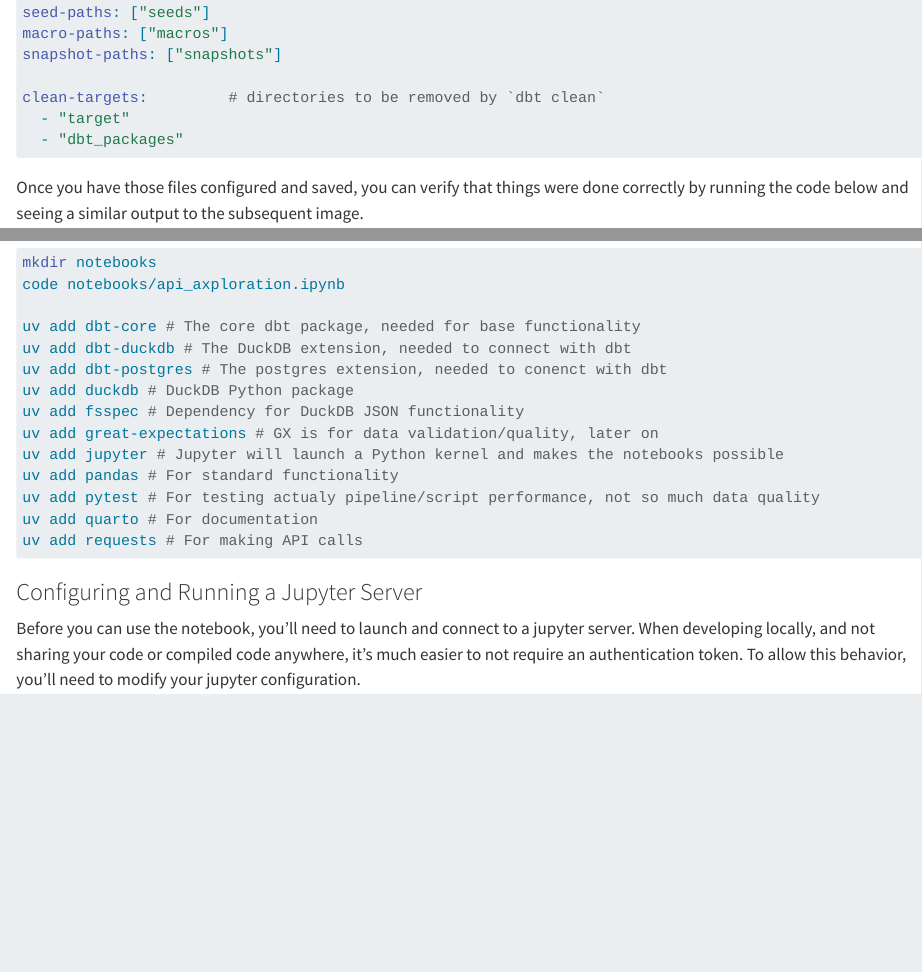
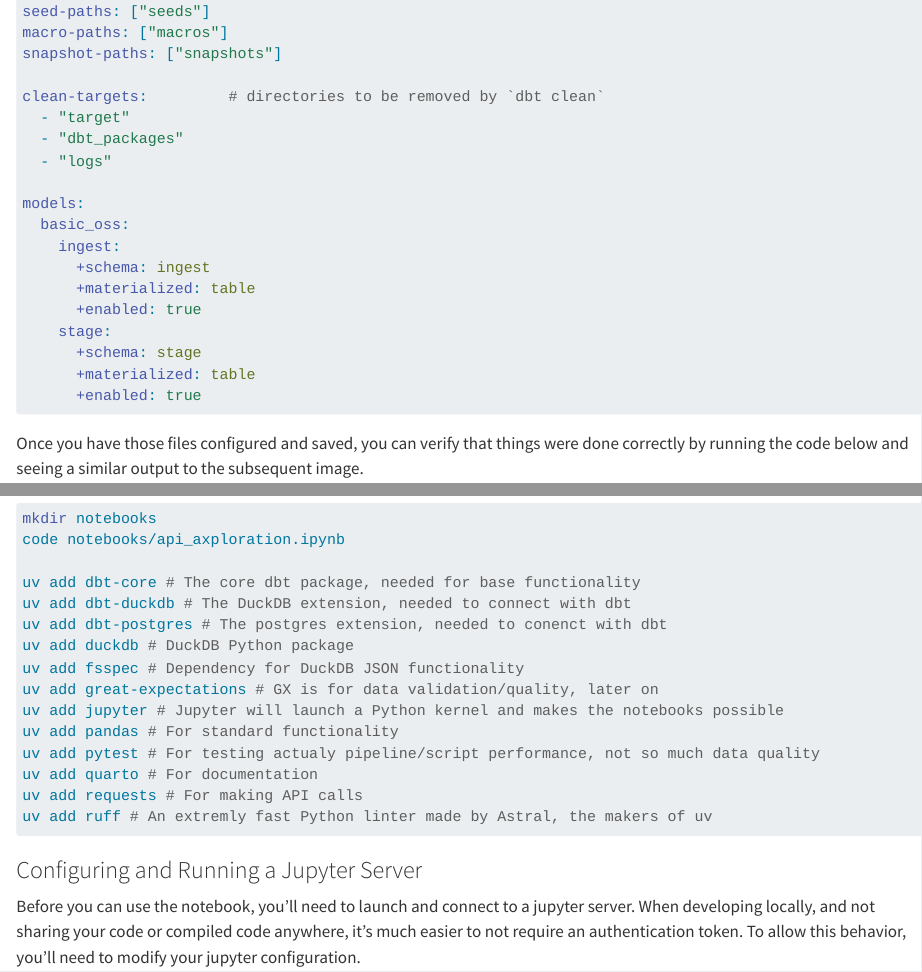
Before and after one commit to ChrisKornaros/Basic_OSS_Architecture, a Quarto document (docs/basic_oss.qmd): the page in a window 1100 px wide, from 13020 px down before the commit and from 13040 px down after it, so that both start at the same text, and a second part further down, joined at a grey line. Rendered offline with R 4.5, knitr and Pandoc in place of Quarto, with nearby package versions; long lines of code are wrapped.

Commit message:
Added ruff, need to test if .format() works with duckdb.sql().

````diff
--- a/docs/basic_oss.qmd
+++ b/docs/basic_oss.qmd
@@ -499,6 +500,18 @@
 clean-targets:         # directories to be removed by `dbt clean`
   - "target"
   - "dbt_packages"
+  - "logs"
+
+models:
+  basic_oss:
+    ingest:
+      +schema: ingest
+      +materialized: table
+      +enabled: true
+    stage:
+      +schema: stage
+      +materialized: table
+      +enabled: true
 ```
 
 Once you have those files configured and saved, you can verify that things were done correctly by running the code below and seeing a similar output to the subsequent image.
@@ -536,6 +549,7 @@
 uv add pytest # For testing actualy pipeline/script performance, not so much data quality
 uv add quarto # For documentation
 uv add requests # For making API calls
+uv add ruff # An extremly fast Python linter made by Astral, the makers of uv
 ```
 
 ### Configuring and Running a Jupyter Server
````
Also changed, not shown: Basic_OSS/models/ingest/raw.py (+9 -3 lines), docs/basic_oss.qmd (1 more changed lines), 3 other files.
